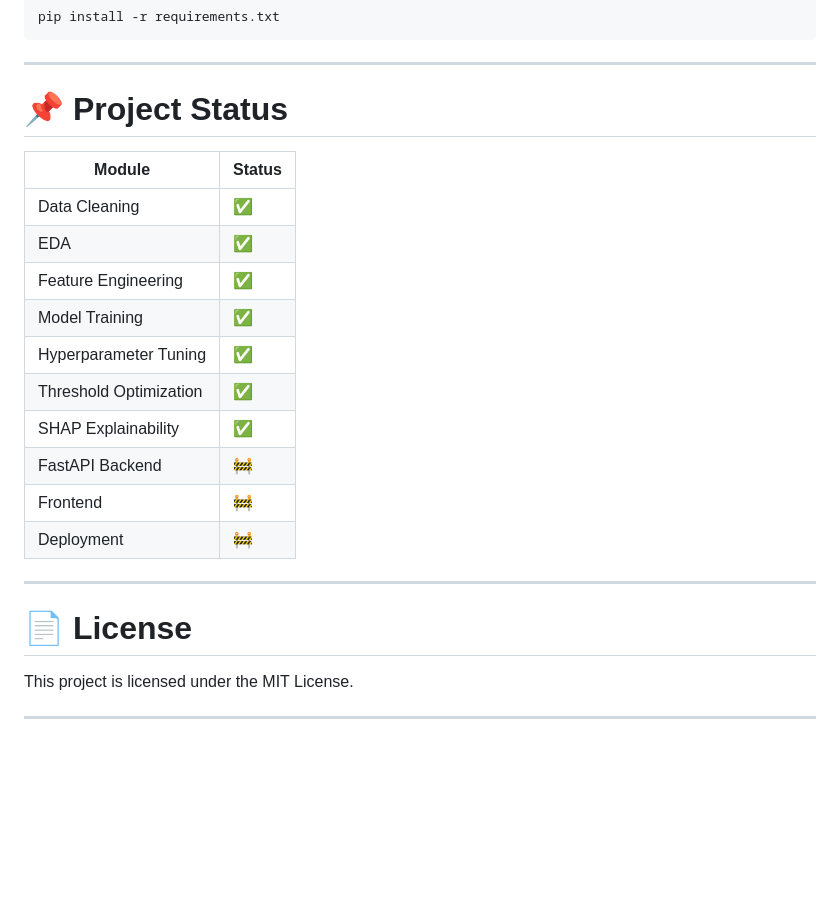
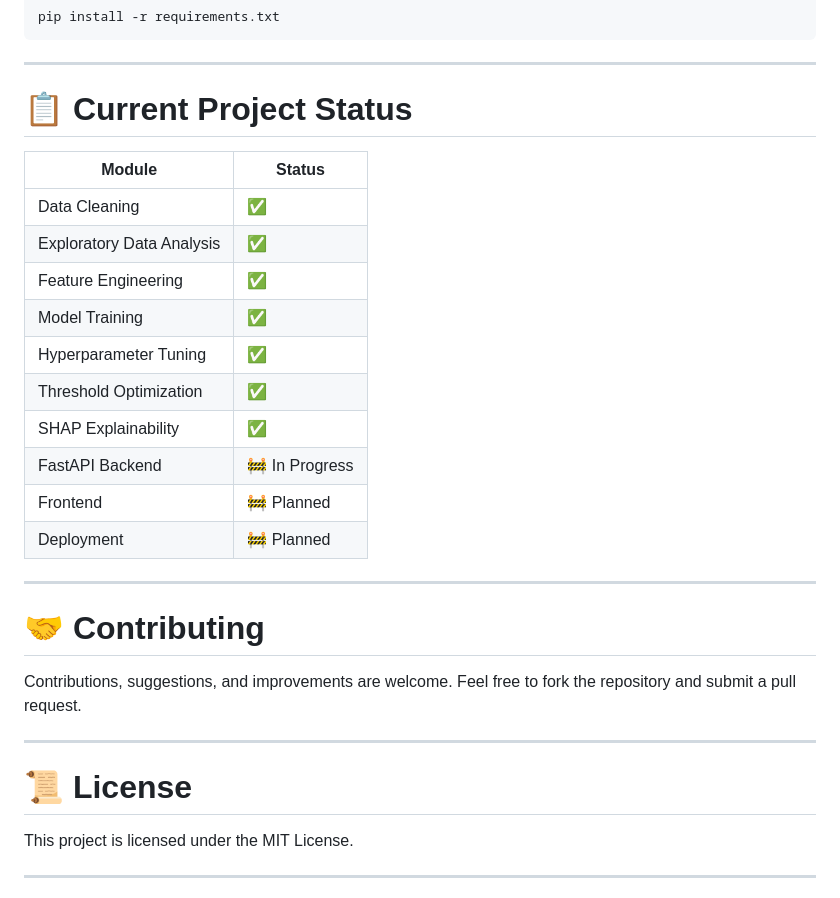
Before and after one commit to sharaddsingh/TalentGuard_AI, a Markdown page: README.md, the part around one of its changes. Drawn GitHub-style; blank space fills up the shorter version.

```diff
--- a/README.md
+++ b/README.md
@@ -190,24 +208,30 @@ pip install -r requirements.txt
 
 ---
 
-# 📌 Project Status
+# 📋 Current Project Status
 
 | Module | Status |
 |---------|--------|
 | Data Cleaning | ✅ |
-| EDA | ✅ |
+| Exploratory Data Analysis | ✅ |
 | Feature Engineering | ✅ |
 | Model Training | ✅ |
 | Hyperparameter Tuning | ✅ |
 | Threshold Optimization | ✅ |
 | SHAP Explainability | ✅ |
-| FastAPI Backend | 🚧 |
-| Frontend | 🚧 |
-| Deployment | 🚧 |
+| FastAPI Backend | 🚧 In Progress |
+| Frontend | 🚧 Planned |
+| Deployment | 🚧 Planned |
 
 ---
 
-# 📄 License
+# 🤝 Contributing
+
+Contributions, suggestions, and improvements are welcome. Feel free to fork the repository and submit a pull request.
+
+---
+
+# 📜 License
 
 This project is licensed under the MIT License.
 
```
Also changed, not shown: other parts of README.md (+45 -27 lines).
